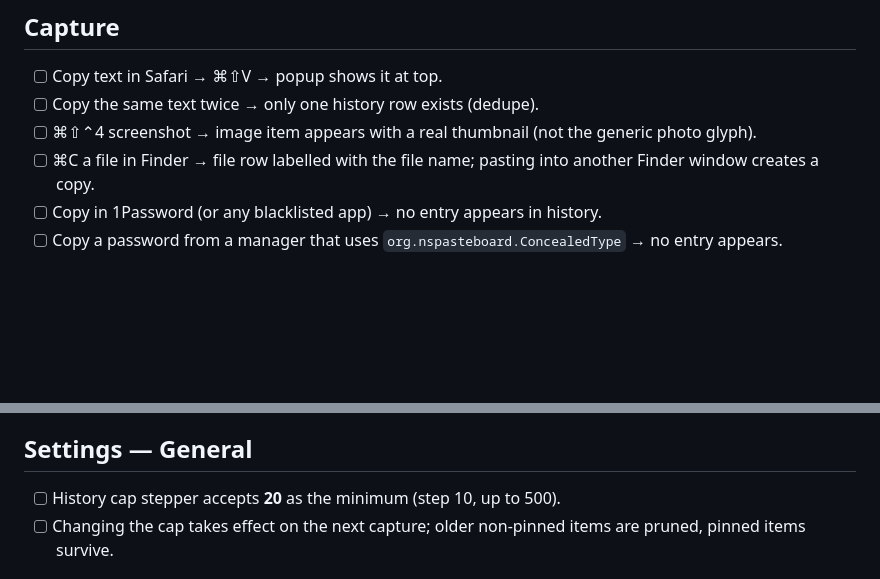
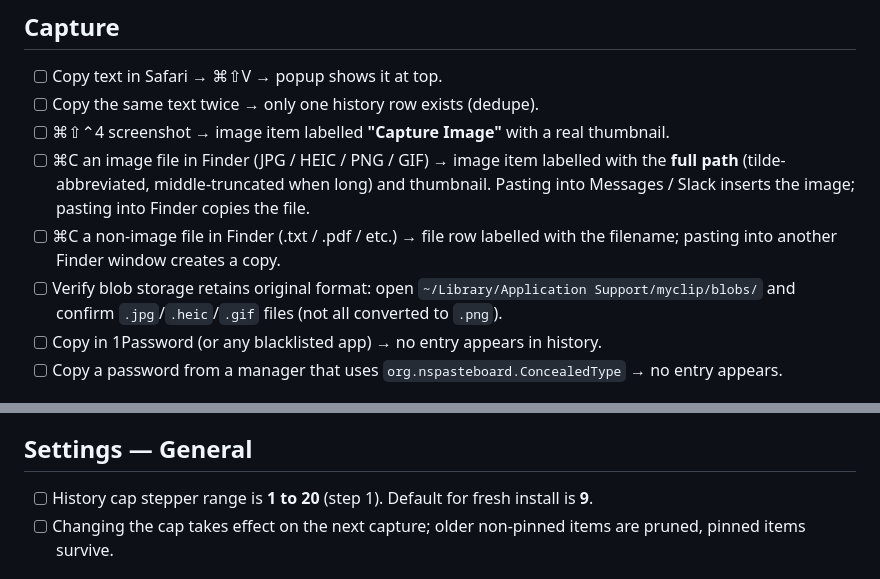
Before and after one commit to parkppuri01/pizzaClip, a Markdown page: docs/qa/checklist.md, 2 parts joined by grey strips. GitHub-like rendering; blank space fills up the shorter version.

```diff
--- a/docs/qa/checklist.md
+++ b/docs/qa/checklist.md
@@ -28,8 +28,10 @@ App version: 0.1.0 · Last updated: 2026-05-22
 
 - [ ] Copy text in Safari → ⌘⇧V → popup shows it at top.
 - [ ] Copy the same text twice → only one history row exists (dedupe).
-- [ ] ⌘⇧⌃4 screenshot → image item appears with a real thumbnail (not the generic photo glyph).
-- [ ] ⌘C a file in Finder → file row labelled with the file name; pasting into another Finder window creates a copy.
+- [ ] ⌘⇧⌃4 screenshot → image item labelled **"Capture Image"** with a real thumbnail.
+- [ ] ⌘C an image file in Finder (JPG / HEIC / PNG / GIF) → image item labelled with the **full path** (tilde-abbreviated, middle-truncated when long) and thumbnail. Pasting into Messages / Slack inserts the image; pasting into Finder copies the file.
+- [ ] ⌘C a non-image file in Finder (.txt / .pdf / etc.) → file row labelled with the filename; pasting into another Finder window creates a copy.
+- [ ] Verify blob storage retains original format: open `~/Library/Application Support/myclip/blobs/` and confirm `.jpg`/`.heic`/`.gif` files (not all converted to `.png`).
 - [ ] Copy in 1Password (or any blacklisted app) → no entry appears in history.
 - [ ] Copy a password from a manager that uses `org.nspasteboard.ConcealedType` → no entry appears.
 
@@ -75,7 +77,7 @@ App version: 0.1.0 · Last updated: 2026-05-22
 
 ## Settings — General
 
-- [ ] History cap stepper accepts **20** as the minimum (step 10, up to 500).
+- [ ] History cap stepper range is **1 to 20** (step 1). Default for fresh install is **9**.
 - [ ] Changing the cap takes effect on the next capture; older non-pinned items are pruned, pinned items survive.
 
 ## Settings — Shortcuts
```
Also changed, not shown: other parts of docs/qa/checklist.md (+1 -1 lines), docs/HANDOFF.md (added, +185 -0 lines).
